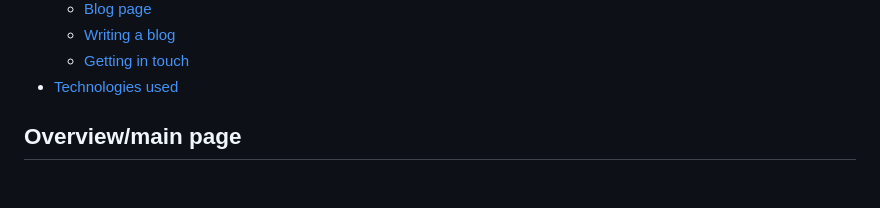
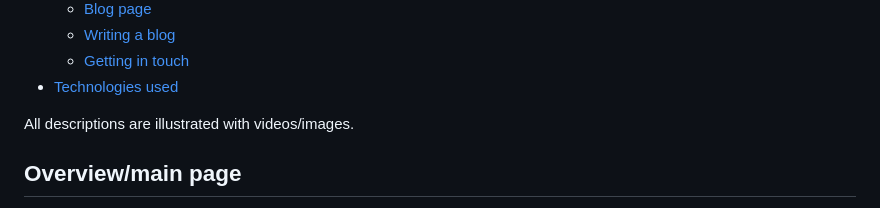
Before and after one commit to nikalinov/zeroed, a Markdown page: README.md, the part around the change. Rendered like a GitHub page; blank space fills up the shorter version.

```diff
--- a/README.md
+++ b/README.md
@@ -12,6 +12,7 @@ Table of contents:
   * [Getting in touch](#getting-in-touch)
 * [Technologies used](#technologies-used)
 
+All descriptions are illustrated with videos/images.
 
 ## Overview/main page
 * The first page a user sees contains a list with all blogs. There is information about each blog: author, date, views, rating (number of likes), and content type(s).
```
